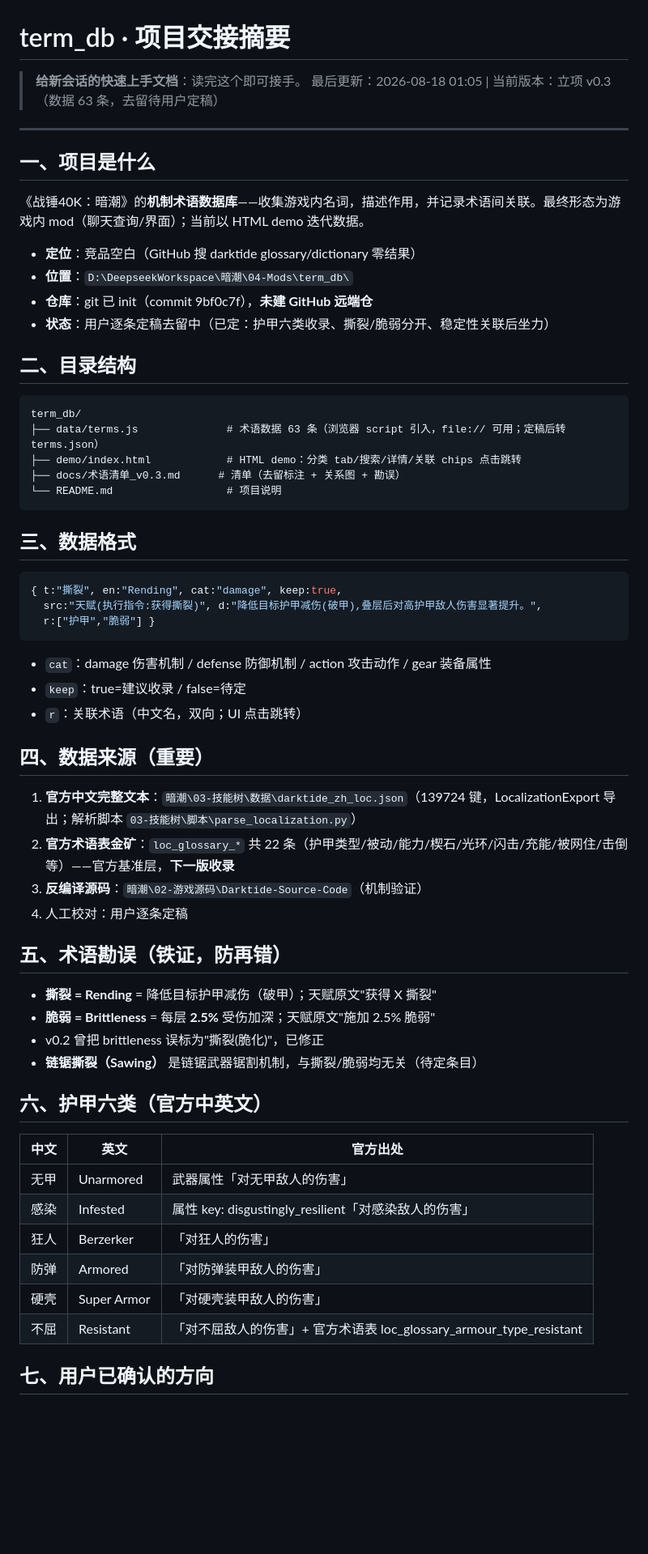
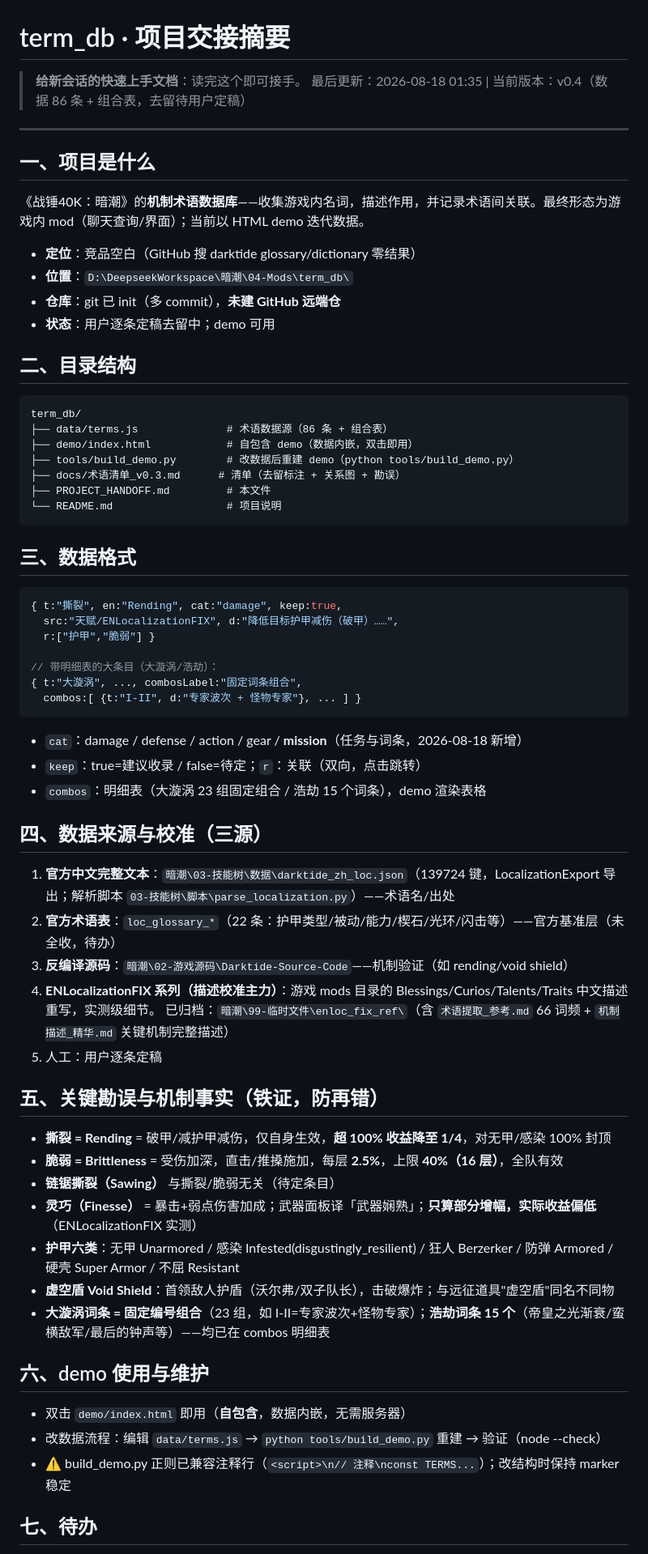
Before and after one commit to CiJhuiDi/darktide-term-db, a Markdown page: PROJECT_HANDOFF.md, the part around one of its changes. Shown at 81% size. Rendered like a GitHub page; blank space fills up the shorter version.

Commit message:
docs: 交接文档更新 v0.4(86条/组合表/三源校准/ENLocalizationFIX参考)

````diff
--- a/PROJECT_HANDOFF.md
+++ b/PROJECT_HANDOFF.md
@@ -1,7 +1,7 @@
 # term_db · 项目交接摘要
 
 > **给新会话的快速上手文档**：读完这个即可接手。
-> 最后更新：2026-08-18 01:05 | 当前版本：立项 v0.3（数据 63 条，去留待用户定稿）
+> 最后更新：2026-08-18 01:35 | 当前版本：v0.4（数据 86 条 + 组合表，去留待用户定稿）
 
 ---
 
@@ -11,16 +11,18 @@
 
 - **定位**：竞品空白（GitHub 搜 darktide glossary/dictionary 零结果）
 - **位置**：`D:\DeepseekWorkspace\暗潮\04-Mods\term_db\`
-- **仓库**：git 已 init（commit 9bf0c7f），**未建 GitHub 远端仓**
-- **状态**：用户逐条定稿去留中（已定：护甲六类收录、撕裂/脆弱分开、稳定性关联后坐力）
+- **仓库**：git 已 init（多 commit），**未建 GitHub 远端仓**
+- **状态**：用户逐条定稿去留中；demo 可用
 
 ## 二、目录结构
 
 ```
 term_db/
-├── data/terms.js              # 术语数据 63 条（浏览器 script 引入，file:// 可用；定稿后转 terms.json）
-├── demo/index.html            # HTML demo：分类 tab/搜索/详情/关联 chips 点击跳转
+├── data/terms.js              # 术语数据源（86 条 + 组合表）
+├── demo/index.html            # 自包含 demo（数据内嵌，双击即用）
+├── tools/build_demo.py        # 改数据后重建 demo（python tools/build_demo.py）
 ├── docs/术语清单_v0.3.md      # 清单（去留标注 + 关系图 + 勘误）
+├── PROJECT_HANDOFF.md         # 本文件
 └── README.md                  # 项目说明
 ```
 
@@ -28,38 +30,42 @@ term_db/
 
 ```js
 { t:"撕裂", en:"Rending", cat:"damage", keep:true,
-  src:"天赋(执行指令:获得撕裂)", d:"降低目标护甲减伤(破甲),叠层后对高护甲敌人伤害显著提升。",
+  src:"天赋/ENLocalizationFIX", d:"降低目标护甲减伤（破甲）……",
   r:["护甲","脆弱"] }
+
+// 带明细表的大条目（大漩涡/浩劫）：
+{ t:"大漩涡", ..., combosLabel:"固定词条组合",
+  combos:[ {t:"I-II", d:"专家波次 + 怪物专家"}, ... ] }
 ```
 
-- `cat`：damage 伤害机制 / defense 防御机制 / action 攻击动作 / gear 装备属性
-- `keep`：true=建议收录 / false=待定
-- `r`：关联术语（中文名，双向；UI 点击跳转）
+- `cat`：damage / defense / action / gear / **mission**（任务与词条，2026-08-18 新增）
+- `keep`：true=建议收录 / false=待定；`r`：关联（双向，点击跳转）
+- `combos`：明细表（大漩涡 23 组固定组合 / 浩劫 15 个词条），demo 渲染表格
 
-## 四、数据来源（重要）
+## 四、数据来源与校准（三源）
 
-1. **官方中文完整文本**：`暗潮\03-技能树\数据\darktide_zh_loc.json`（139724 键，LocalizationExport 导出；解析脚本 `03-技能树\脚本\parse_localization.py`）
-2. **官方术语表金矿**：`loc_glossary_*` 共 22 条（护甲类型/被动/能力/楔石/光环/闪击/充能/被网住/击倒等）——官方基准层，**下一版收录**
-3. **反编译源码**：`暗潮\02-游戏源码\Darktide-Source-Code`（机制验证）
-4. 人工校对：用户逐条定稿
+1. **官方中文完整文本**：`暗潮\03-技能树\数据\darktide_zh_loc.json`（139724 键，LocalizationExport 导出；解析脚本 `03-技能树\脚本\parse_localization.py`）——术语名/出处
+2. **官方术语表**：`loc_glossary_*`（22 条：护甲类型/被动/能力/楔石/光环/闪击等）——官方基准层（未全收，待办）
+3. **反编译源码**：`暗潮\02-游戏源码\Darktide-Source-Code`——机制验证（如 rending/void shield）
+4. **ENLocalizationFIX 系列（描述校准主力）**：游戏 mods 目录的 Blessings/Curios/Talents/Traits 中文描述重写，实测级细节。
+   已归档：`暗潮\99-临时文件\enloc_fix_ref\`（含 `术语提取_参考.md` 66 词频 + `机制描述_精华.md` 关键机制完整描述）
+5. 人工：用户逐条定稿
 
-## 五、术语勘误（铁证，防再错）
+## 五、关键勘误与机制事实（铁证，防再错）
 
-- **撕裂 = Rending** = 降低目标护甲减伤（破甲）；天赋原文"获得 X 撕裂"
-- **脆弱 = Brittleness** = 每层 **2.5%** 受伤加深；天赋原文"施加 2.5% 脆弱"
-- v0.2 曾把 brittleness 误标为"撕裂(脆化)"，已修正
-- **链锯撕裂（Sawing）** 是链锯武器锯割机制，与撕裂/脆弱均无关（待定条目）
+- **撕裂 = Rending** = 破甲/减护甲减伤，仅自身生效，**超 100% 收益降至 1/4**，对无甲/感染 100% 封顶
+- **脆弱 = Brittleness** = 受伤加深，直击/推搡施加，每层 **2.5%**，上限 **40%（16 层）**，全队有效
+- **链锯撕裂（Sawing）** 与撕裂/脆弱无关（待定条目）
+- **灵巧（Finesse）** = 暴击+弱点伤害加成；武器面板译「武器娴熟」；**只算部分增幅，实际收益偏低**（ENLocalizationFIX 实测）
+- **护甲六类**：无甲 Unarmored / 感染 Infested(disgustingly_resilient) / 狂人 Berzerker / 防弹 Armored / 硬壳 Super Armor / 不屈 Resistant
+- **虚空盾 Void Shield**：首领敌人护盾（沃尔弗/双子队长），击破爆炸；与远征道具"虚空盾"同名不同物
+- **大漩涡词条 = 固定编号组合**（23 组，如 I-II=专家波次+怪物专家）；**浩劫词条 15 个**（帝皇之光渐衰/蛮横敌军/最后的钟声等）——均已在 combos 明细表
 
-## 六、护甲六类（官方中英文）
+## 六、demo 使用与维护
 
-| 中文 | 英文 | 官方出处 |
-|---|---|---|
-| 无甲 | Unarmored | 武器属性「对无甲敌人的伤害」 |
-| 感染 | Infested | 属性 key: disgustingly_resilient「对感染敌人的伤害」 |
-| 狂人 | Berzerker | 「对狂人的伤害」 |
-| 防弹 | Armored | 「对防弹装甲敌人的伤害」 |
-| 硬壳 | Super Armor | 「对硬壳装甲敌人的伤害」 |
-| 不屈 | Resistant | 「对不屈敌人的伤害」+ 官方术语表 loc_glossary_armour_type_resistant |
+- 双击 `demo/index.html` 即用（**自包含**，数据内嵌，无需服务器）
+- 改数据流程：编辑 `data/terms.js` → `python tools/build_demo.py` 重建 → 验证（node --check）
+- ⚠️ build_demo.py 正则已兼容注释行（`<script>\n// 注释\nconst TERMS...`）；改结构时保持 marker 稳定
 
-## 七、用户已确认的方向
+## 七、待办
 
````
Also changed, not shown: other parts of PROJECT_HANDOFF.md (+2 -8 lines).
